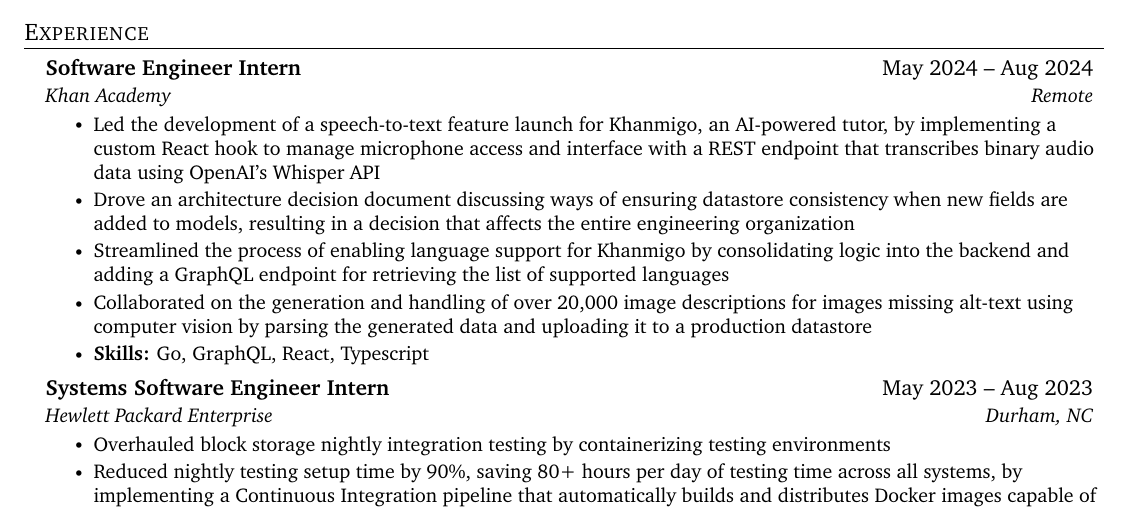
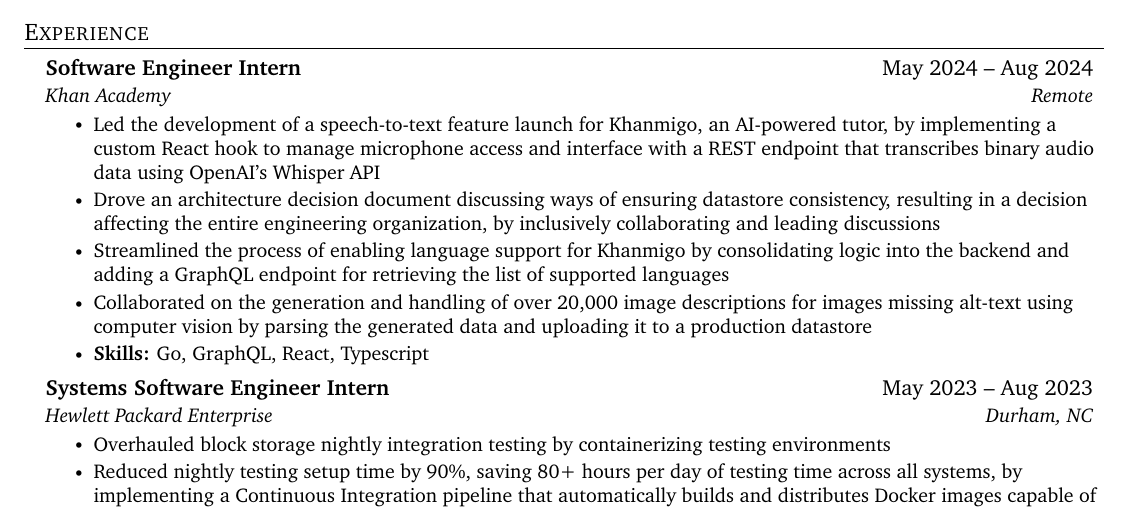
Before and after one commit to mojadem/resume, a LaTeX CV (src/resume.tex): part of the page, cut so that both start at the same text. Compiled offline with pdfLaTeX.

Commit message:
update resume

```diff
--- a/src/resume.tex
+++ b/src/resume.tex
@@ -134,7 +134,7 @@
       {Khan Academy}{Remote}
       \resumeItemListStart
         \resumeItem{Led the development of a speech-to-text feature launch for Khanmigo, an AI-powered tutor, by implementing a custom React hook to manage microphone access and interface with a REST endpoint that transcribes binary audio data using OpenAI's Whisper API}
-        \resumeItem{Drove an architecture decision document discussing ways of ensuring datastore consistency when new fields are added to models, resulting in a decision that affects the entire engineering organization}
+        \resumeItem{Drove an architecture decision document discussing ways of ensuring datastore consistency, resulting in a decision affecting the entire engineering organization, by inclusively collaborating and leading discussions}
         \resumeItem{Streamlined the process of enabling language support for Khanmigo by consolidating logic into the backend and adding a GraphQL endpoint for retrieving the list of supported languages}
         \resumeItem{Collaborated on the generation and handling of over 20,000 image descriptions for images missing alt-text using computer vision by parsing the generated data and uploading it to a production datastore}
         \resumeItem{{\bf Skills:} Go, GraphQL, React, Typescript}
```
Also changed, not shown: matt_dembiczak_resume.pdf, out/resume.png.
